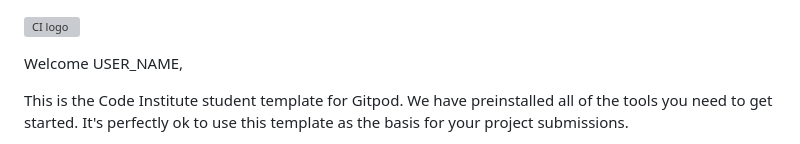
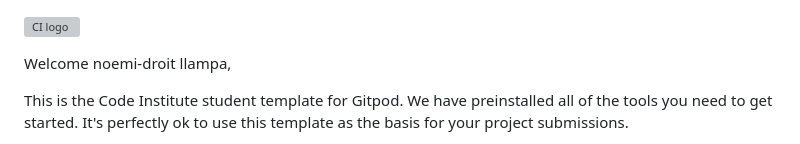
Before and after one commit to noemi-droit/Chess-club, a Markdown page: README.md, the part around the change. Drawn GitHub-style; grey boxes are pictures that could not be loaded.

Commit message:
added defaul file

```diff
--- a/README.md
+++ b/README.md
@@ -1,6 +1,6 @@
 ![CI logo](https://codeinstitute.s3.amazonaws.com/fullstack/ci_logo_small.png)
 
-Welcome USER_NAME,
+Welcome noemi-droit llampa,
 
 This is the Code Institute student template for Gitpod. We have preinstalled all of the tools you need to get started. It's perfectly ok to use this template as the basis for your project submissions.
 
```
